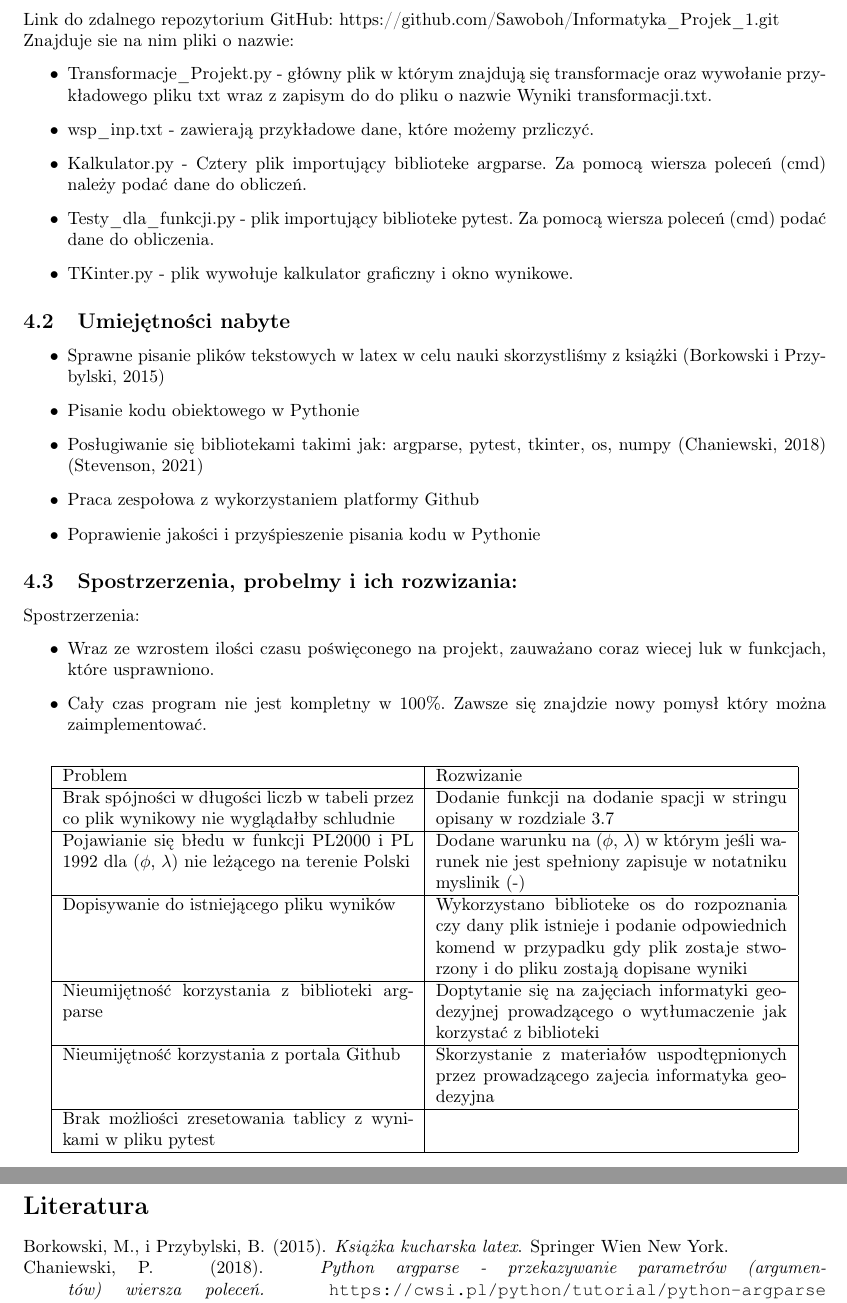
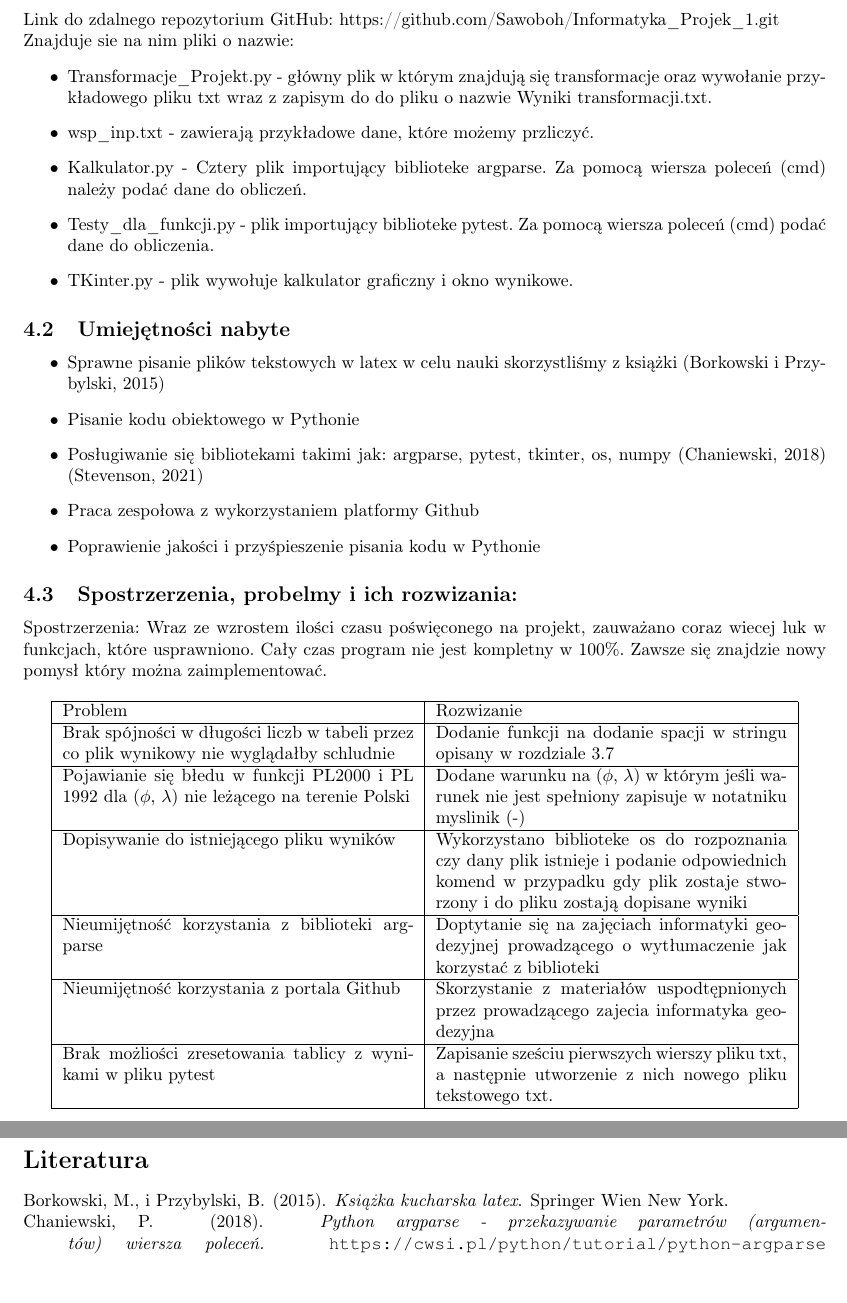
Before and after one commit to Sawoboh/Informatyka_Projek_1, a LaTeX document (Sprawozdanie_Projekt1/Dawid_Jundo_Adrian_Maksymiuk_Projekt1_Sprawozdanie_GRP2_sem4_2023.tex, which reads Sprawozdanie_Projekt1/content/4-Podsumowanie.tex): two parts of pages 6 and 7 of 7, joined at a grey line, cut so that both start at the same text. Compiled offline with pdfLaTeX.

Commit message:
zmiany ostatneczne w sprawozdaniu

```diff
--- a/Sprawozdanie_Projekt1/Dawid_Jundo_Adrian_Maksymiuk_Projekt1_Sprawozdanie_GRP2_sem4_2023.tex
+++ b/Sprawozdanie_Projekt1/Dawid_Jundo_Adrian_Maksymiuk_Projekt1_Sprawozdanie_GRP2_sem4_2023.tex
@@ -63,7 +63,7 @@
 	\newpage
 	\input{content/4-Podsumowanie.tex}
 
-
+	\newpage
 	\bibliography{bib}
 
 
--- a/Sprawozdanie_Projekt1/content/4-Podsumowanie.tex
+++ b/Sprawozdanie_Projekt1/content/4-Podsumowanie.tex
@@ -22,10 +22,7 @@ Znajduje sie na nim pliki o nazwie:
 
 \subsection{Spostrzerzenia, probelmy i ich rozwizania:}
 Spostrzerzenia:
-\begin{itemize}
-\item Wraz ze wzrostem ilości czasu poświęconego na projekt, zauważano coraz wiecej luk w funkcjach, które usprawniono.
-\item Cały czas program nie jest kompletny w 100\%. Zawsze się znajdzie nowy pomysł który można zaimplementować.
-\end{itemize}
+Wraz ze wzrostem ilości czasu poświęconego na projekt, zauważano coraz wiecej luk w funkcjach, które usprawniono. Cały czas program nie jest kompletny w 100\%. Zawsze się znajdzie nowy pomysł który można zaimplementować.
 
 \begin{table}[h!]
 	\centering
@@ -38,7 +35,7 @@ Spostrzerzenia:
 		Dopisywanie do istniejącego pliku wyników & Wykorzystano biblioteke os do rozpoznania czy dany plik istnieje i podanie odpowiednich komend w przypadku gdy plik zostaje stworzony i do pliku zostają dopisane wyniki\\ \hline
 		Nieumijętność korzystania z biblioteki argparse & Doptytanie się na zajęciach informatyki geodezyjnej prowadzącego o wytłumaczenie jak korzystać z biblioteki \\ \hline
 		Nieumijętność korzystania z portala Github & Skorzystanie z materiałów uspodtępnionych przez prowadzącego zajecia informatyka geodezyjna\\ \hline
-		Brak możliości zresetowania tablicy z wynikami w pliku pytest &  \\ \hline
+		Brak możliości zresetowania tablicy z wynikami w pliku pytest & Zapisanie sześciu pierwszych wierszy pliku txt, a następnie utworzenie z nich nowego pliku tekstowego txt. \\ \hline
 
 	\end{tabular}
 \end{table}
```
Also changed, not shown: Sprawozdanie_Projekt1/Dawid_Jundo_Adrian_Maksymiuk_Projekt1_Sprawozdanie_GRP2_sem4_2023.pdf, 4 other files.
